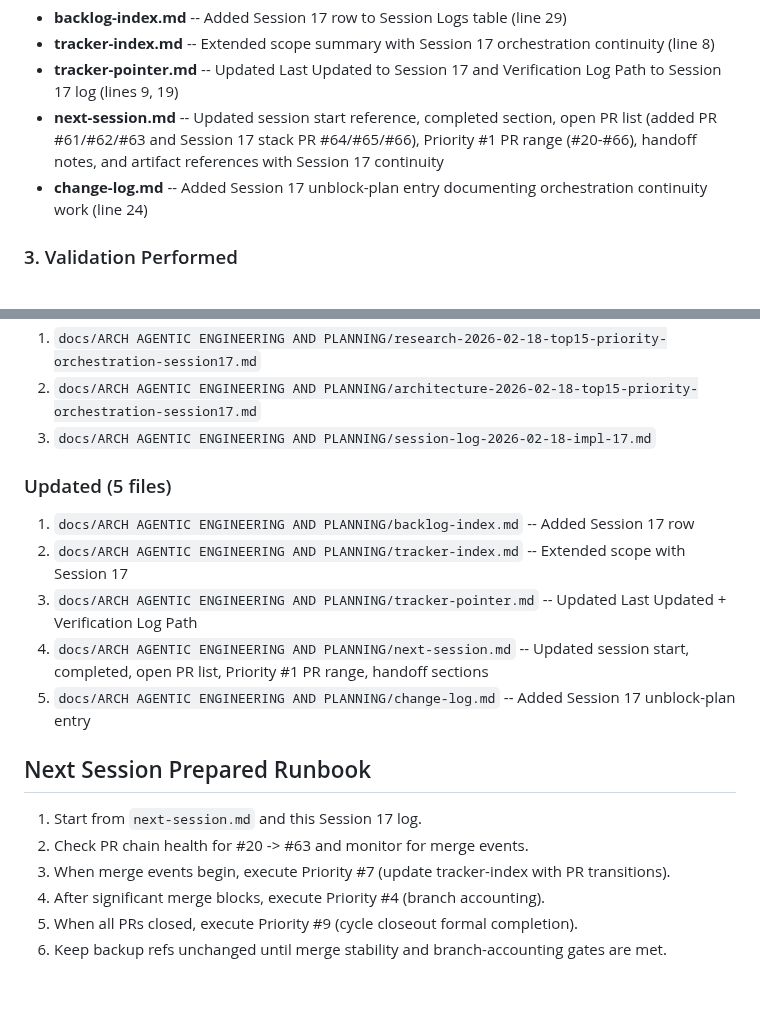
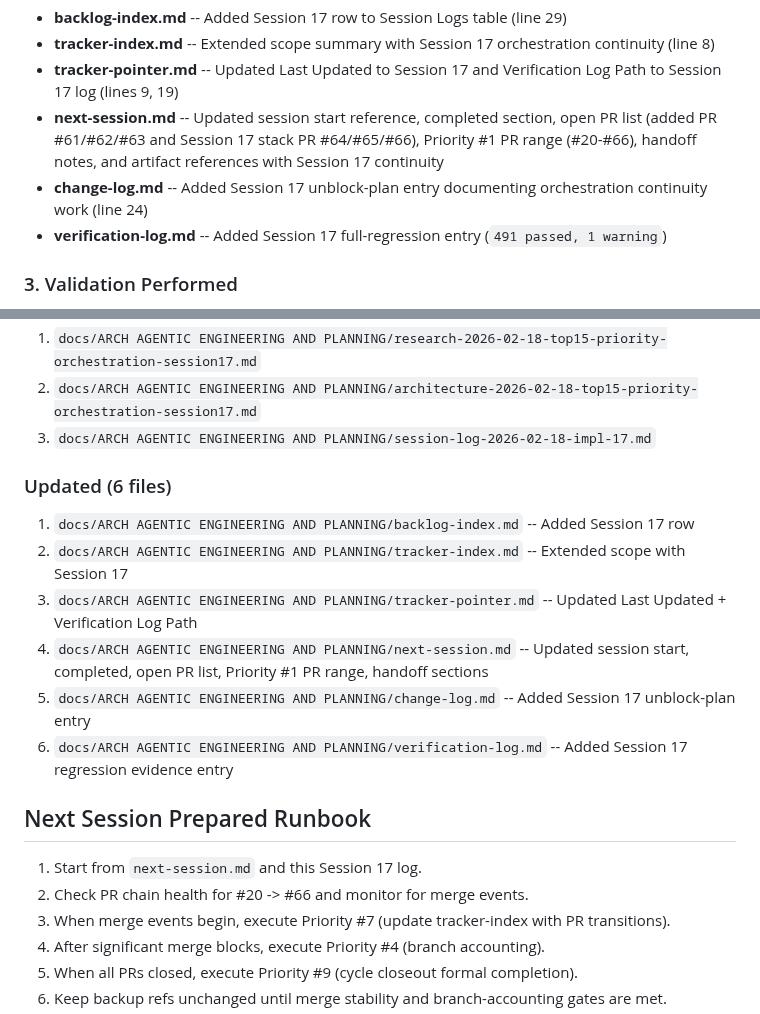
Before and after one commit to mattmre/CHELATEDAI, a Markdown page: docs/ARCH AGENTIC ENGINEERING AND PLANNING/session-log-2026-02-18-impl-17.md, 2 parts joined by grey strips. GitHub-like rendering; blank space fills up the shorter version.

Commit message:
docs: align Session 17 log with final PR chain and verification entry
- update runbook PR range to #20-#66
- include verification-log update in Session 17 tracking summary
- correct updated-file count in Session 17 file list

Co-authored-by: Copilot <223556219+Copilot@users.noreply.github.com>

```diff
--- a/docs/ARCH AGENTIC ENGINEERING AND PLANNING/session-log-2026-02-18-impl-17.md
+++ b/docs/ARCH AGENTIC ENGINEERING AND PLANNING/session-log-2026-02-18-impl-17.md
@@ -24,6 +24,7 @@ Mode: Top-15 orchestration continuity + tracking updates
 - **tracker-pointer.md** -- Updated Last Updated to Session 17 and Verification Log Path to Session 17 log (lines 9, 19)
 - **next-session.md** -- Updated session start reference, completed section, open PR list (added PR #61/#62/#63 and Session 17 stack PR #64/#65/#66), Priority #1 PR range (#20-#66), handoff notes, and artifact references with Session 17 continuity
 - **change-log.md** -- Added Session 17 unblock-plan entry documenting orchestration continuity work (line 24)
+- **verification-log.md** -- Added Session 17 full-regression entry (`491 passed, 1 warning`)
 
 ### 3. Validation Performed
 - All edits are documentation-only (no Python code changes).
@@ -49,17 +50,18 @@ Mode: Top-15 orchestration continuity + tracking updates
 2. `docs/ARCH AGENTIC ENGINEERING AND PLANNING/architecture-2026-02-18-top15-priority-orchestration-session17.md`
 3. `docs/ARCH AGENTIC ENGINEERING AND PLANNING/session-log-2026-02-18-impl-17.md`
 
-### Updated (5 files)
+### Updated (6 files)
 1. `docs/ARCH AGENTIC ENGINEERING AND PLANNING/backlog-index.md` -- Added Session 17 row
 2. `docs/ARCH AGENTIC ENGINEERING AND PLANNING/tracker-index.md` -- Extended scope with Session 17
 3. `docs/ARCH AGENTIC ENGINEERING AND PLANNING/tracker-pointer.md` -- Updated Last Updated + Verification Log Path
 4. `docs/ARCH AGENTIC ENGINEERING AND PLANNING/next-session.md` -- Updated session start, completed, open PR list, Priority #1 PR range, handoff sections
 5. `docs/ARCH AGENTIC ENGINEERING AND PLANNING/change-log.md` -- Added Session 17 unblock-plan entry
+6. `docs/ARCH AGENTIC ENGINEERING AND PLANNING/verification-log.md` -- Added Session 17 regression evidence entry
 
 ## Next Session Prepared Runbook
 
 1. Start from `next-session.md` and this Session 17 log.
-2. Check PR chain health for #20 -> #63 and monitor for merge events.
+2. Check PR chain health for #20 -> #66 and monitor for merge events.
 3. When merge events begin, execute Priority #7 (update tracker-index with PR transitions).
 4. After significant merge blocks, execute Priority #4 (branch accounting).
 5. When all PRs closed, execute Priority #9 (cycle closeout formal completion).
```
